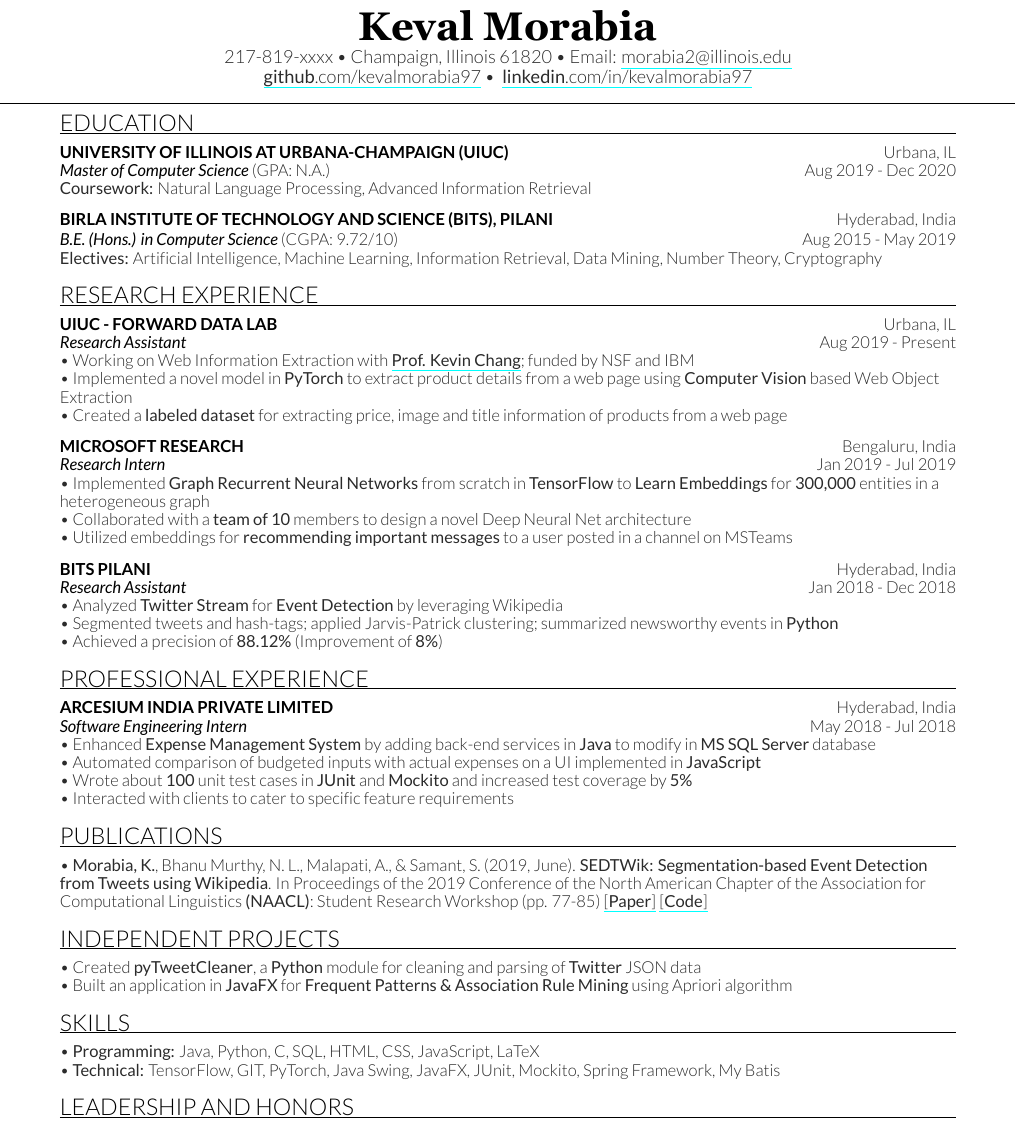
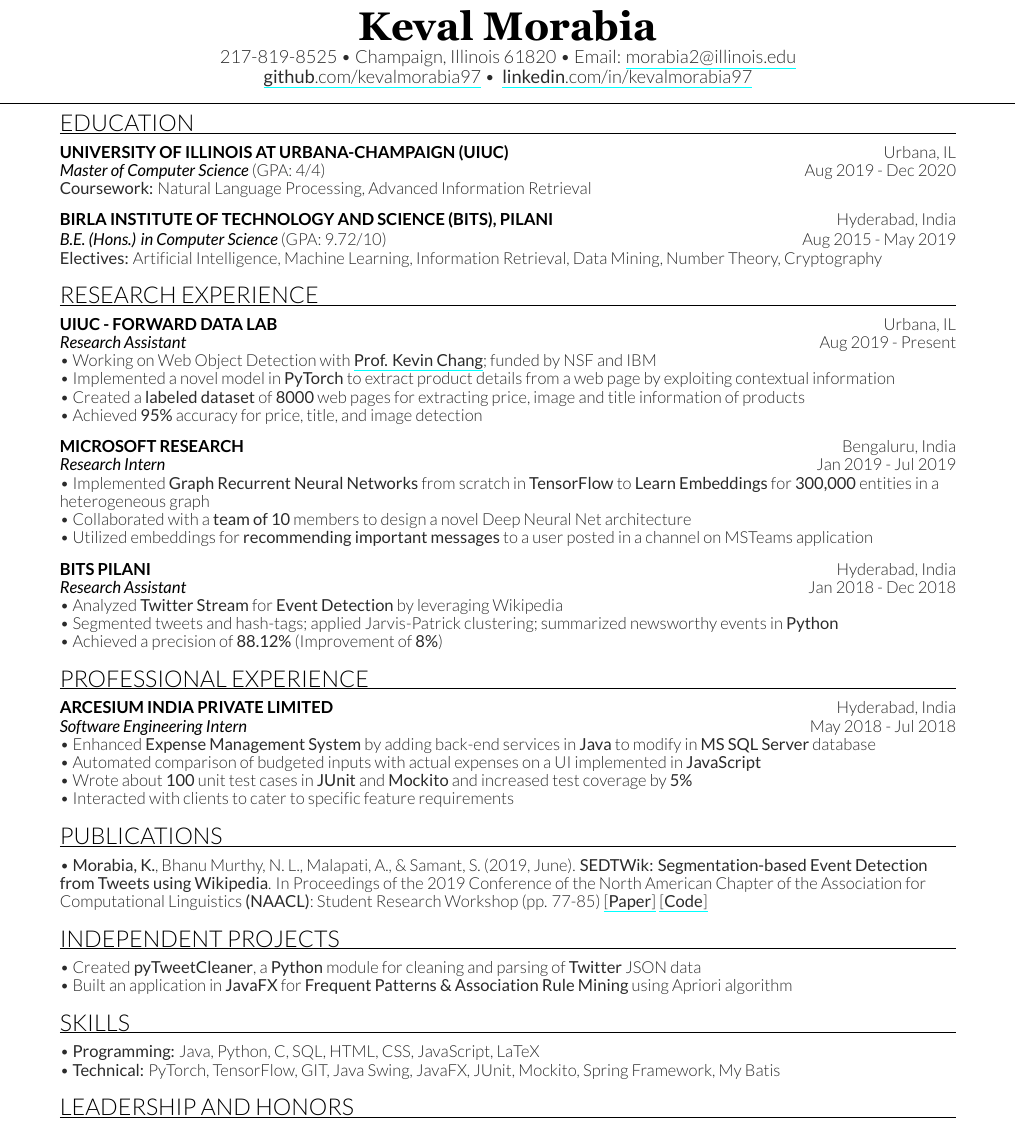
Before and after one commit to kevalmorabia97/Latex-Resume-Keval-Morabia, a LaTeX CV (Keval Resume.tex): part of the page, cut so that both start at the same text. Compiled offline with XeLaTeX.

Commit message:
update resume

```diff
--- a/Keval Resume.tex
+++ b/Keval Resume.tex
@@ -20,7 +20,7 @@
 %
 %%%%%%%%%%%%%%%%%%%%%%%%%%%%%%%%%%%%%%
 \namesection{Keval Morabia}{
-	\normalfont 217-819-xxxx \textbullet{} Champaign, Illinois 61820 \textbullet{} Email: \href{mailto:morabia2@illinois.edu}{morabia2@illinois.edu} \\
+	\normalfont 217-819-8525 \textbullet{} Champaign, Illinois 61820 \textbullet{} Email: \href{mailto:morabia2@illinois.edu}{morabia2@illinois.edu} \\
 
 	\normalfont \href{https://github.com/kevalmorabia97}{\textbf{github}.com/kevalmorabia97} \textbullet{} \href{https://linkedin.com/in/kevalmorabia97}{ \textbf{linkedin}.com/in/kevalmorabia97}
 }
@@ -36,12 +36,12 @@
 \postsectionsep
 
 \subsection{University of Illinois at Urbana-Champaign (UIUC) \hfill \normalfont U\lowercase{rbana}, IL}
-\position{Master of Computer Science \normalfont (GPA: N.A.)}{Aug 2019 - Dec 2020}
+\position{Master of Computer Science \normalfont (GPA: 4/4)}{Aug 2019 - Dec 2020}
 \textbf{Coursework:} Natural Language Processing, Advanced Information Retrieval
 \sectionsep
 
 \subsection{Birla Institute of Technology and Science (BITS), Pilani \hfill \normalfont H\lowercase{yderabad}, I\lowercase{ndia}}
-\position{B.E. (Hons.) in Computer Science \normalfont (CGPA: 9.72/10)}{Aug 2015 - May 2019}
+\position{B.E. (Hons.) in Computer Science \normalfont (GPA: 9.72/10)}{Aug 2015 - May 2019}
 \textbf{Electives:} Artificial Intelligence, Machine Learning, Information Retrieval, Data Mining, Number Theory, Cryptography
 %\textbf{Teaching Exp:} Data Mining \textbullet{} Object-oriented Programming
 
@@ -56,16 +56,17 @@
 
 \subsection{UIUC - Forward Data Lab \hfill \normalfont U\lowercase{rbana}, IL}
 \position{Research Assistant}{Aug 2019 - Present}
-\textbullet{} Working on Web Information Extraction with \href{http://www.forwarddatalab.org/kevinccchang}{\textbf{Prof. Kevin Chang}}; funded by NSF and IBM \\
-\textbullet{} Implemented a novel model in \textbf{PyTorch} to extract product details from a web page using \textbf{Computer Vision} based Web Object Extraction \\
-\textbullet{} Created a \textbf{labeled dataset} for extracting price, image and title information of products from a web page
+\textbullet{} Working on Web Object Detection with \href{http://www.forwarddatalab.org/kevinccchang}{\textbf{Prof. Kevin Chang}}; funded by NSF and IBM \\
+\textbullet{} Implemented a novel model in \textbf{PyTorch} to extract product details from a web page by exploiting contextual information \\
+\textbullet{} Created a \textbf{labeled dataset} of \textbf{8000} web pages for extracting price, image and title information of products \\
+\textbullet{} Achieved \textbf{95\%} accuracy for price, title, and image detection
 \sectionsep
 
 \subsection{Microsoft Research \hfill \normalfont B\lowercase{engaluru}, I\lowercase{ndia}}
 \position{Research Intern}{Jan 2019 - Jul 2019}
 \textbullet{} Implemented \textbf{Graph Recurrent Neural Networks} from scratch in \textbf{TensorFlow} to \textbf{Learn Embeddings} for \textbf{300,000} entities in a heterogeneous graph \\
 \textbullet{} Collaborated with a \textbf{team of 10} members to design a novel Deep Neural Net architecture \\
-\textbullet{} Utilized embeddings for \textbf{recommending important messages} to a user posted in a channel on MSTeams
+\textbullet{} Utilized embeddings for \textbf{recommending important messages} to a user posted in a channel on MSTeams application
 %\textbullet{} Achieved comparable or better results than \textbf{Graph Convolutional Networks} on \textbf{8} benchmark datasets for node classification, ranking and rating prediction tasks
 \sectionsep
 
@@ -145,7 +132,7 @@
 
 \textbullet{} \textbf{Programming:} Java, Python, C, SQL, HTML, CSS, JavaScript, LaTeX
 
-\textbullet{} \textbf{Technical:} TensorFlow, GIT, PyTorch, Java Swing, JavaFX, JUnit, Mockito, Spring Framework, My Batis
+\textbullet{} \textbf{Technical:} PyTorch, TensorFlow, GIT, Java Swing, JavaFX, JUnit, Mockito, Spring Framework, My Batis
 
 %\textbullet{} \textbf{Language:} Gujarati, Hindi (Native)
 \sectionsep
```
Also changed, not shown: Keval Resume.jpg, Keval Resume.pdf, Keval Resume.tex (14 more changed lines).
